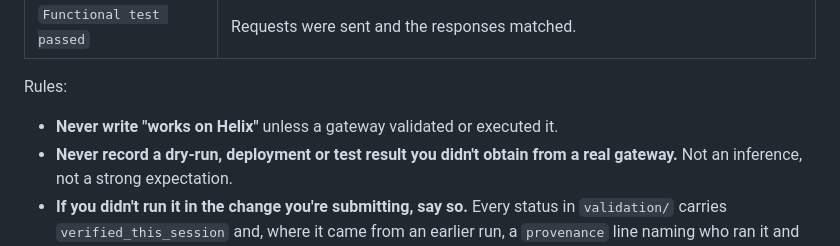
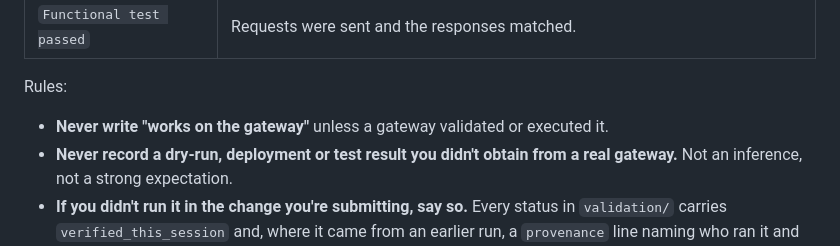
Before and after one commit to digitalapicraft/api-gateway-solutions, a Markdown page: CONTRIBUTING.md, the part around the change. Drawn GitHub-style.

Commit message:
Docs: neutral wording for a gateway reference in CONTRIBUTING

```diff
--- a/CONTRIBUTING.md
+++ b/CONTRIBUTING.md
@@ -69,7 +69,7 @@ These five statuses mean five different things:
 
 Rules:
 
-- **Never write "works on Helix"** unless a gateway validated or executed it.
+- **Never write "works on the gateway"** unless a gateway validated or executed it.
 - **Never record a dry-run, deployment or test result you didn't obtain from a
   real gateway.** Not an inference, not a strong expectation.
 - **If you didn't run it in the change you're submitting, say so.** Every status
```
